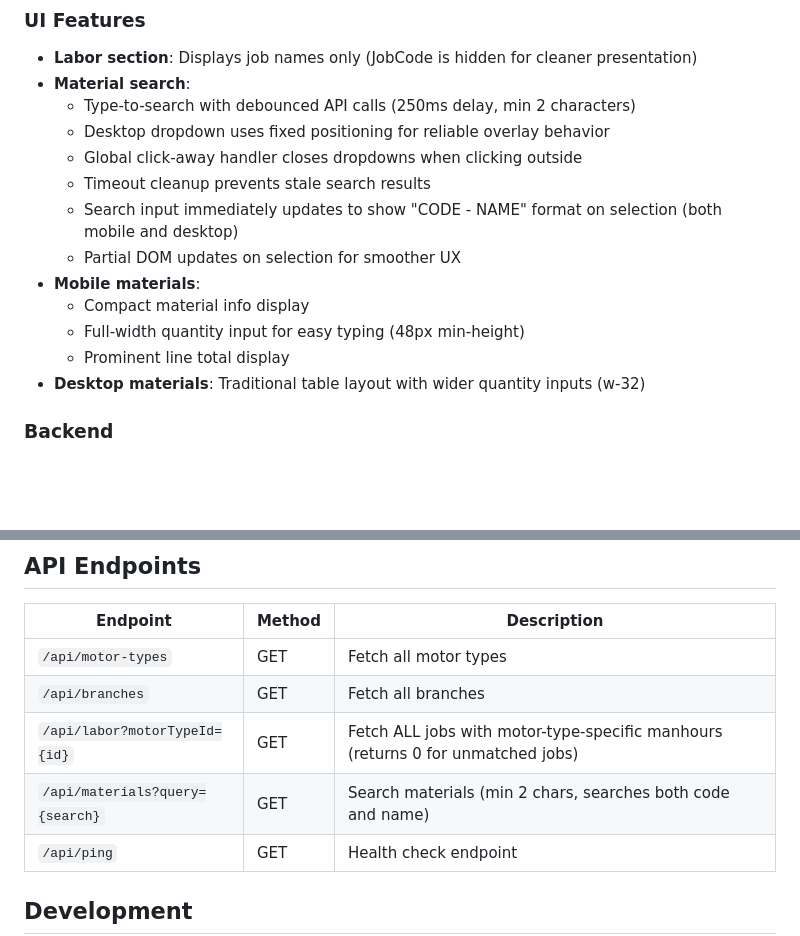
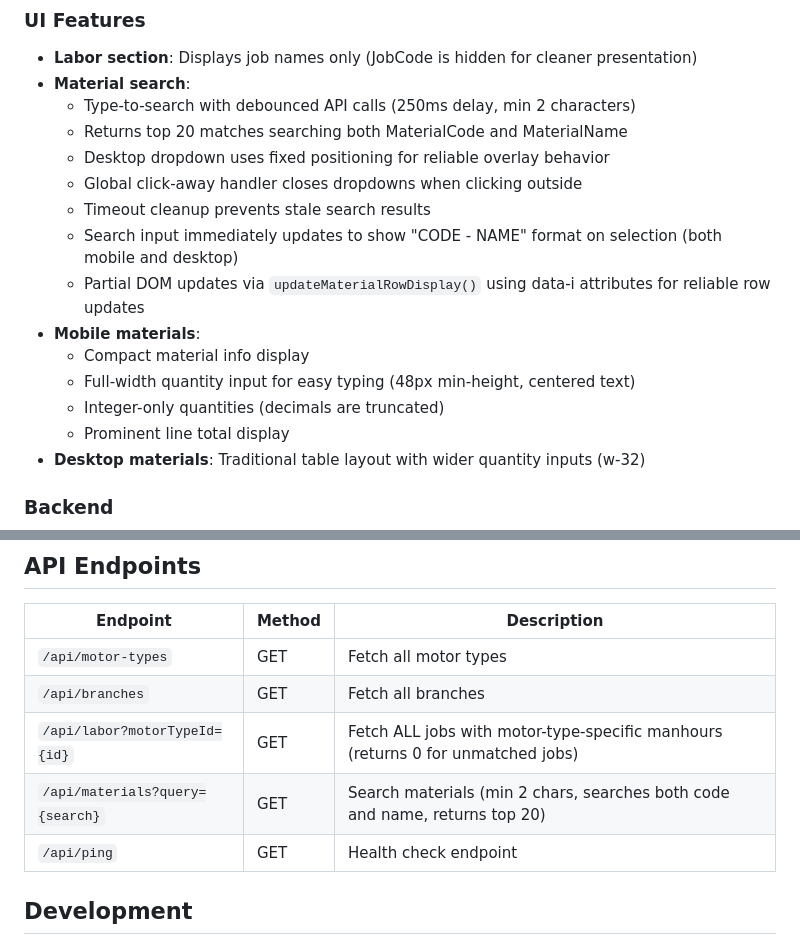
Before and after one commit to usvt-mis/price-list, a Markdown page: README.md, 2 parts joined by grey strips. Drawn GitHub-style; blank space fills up the shorter version.

Commit message:
docs: update CLAUDE.md and README.md to match current code
- Document data-i attribute lookup pattern in updateMaterialRowDisplay()
- Add integer-only quantity behavior (Math.trunc)
- Add initialization error handling note
- Clarify materials endpoint returns top 20 matches
- Add centered text detail for mobile quantity input
- Document partial DOM updates implementation detail

🤖 Generated with [Claude Code](https://claude.com/claude-code)

Co-Authored-By: Claude <noreply@anthropic.com>

```diff
--- a/README.md
+++ b/README.md
@@ -21,14 +21,16 @@ The Price List Calculator computes total cost based on three components:
 - **Labor section**: Displays job names only (JobCode is hidden for cleaner presentation)
 - **Material search**:
   - Type-to-search with debounced API calls (250ms delay, min 2 characters)
+  - Returns top 20 matches searching both MaterialCode and MaterialName
   - Desktop dropdown uses fixed positioning for reliable overlay behavior
   - Global click-away handler closes dropdowns when clicking outside
   - Timeout cleanup prevents stale search results
   - Search input immediately updates to show "CODE - NAME" format on selection (both mobile and desktop)
-  - Partial DOM updates on selection for smoother UX
+  - Partial DOM updates via `updateMaterialRowDisplay()` using data-i attributes for reliable row updates
 - **Mobile materials**:
   - Compact material info display
-  - Full-width quantity input for easy typing (48px min-height)
+  - Full-width quantity input for easy typing (48px min-height, centered text)
+  - Integer-only quantities (decimals are truncated)
   - Prominent line total display
 - **Desktop materials**: Traditional table layout with wider quantity inputs (w-32)
 
@@ -56,7 +58,7 @@ The application expects these SQL Server tables:
 | `/api/motor-types` | GET | Fetch all motor types |
 | `/api/branches` | GET | Fetch all branches |
 | `/api/labor?motorTypeId={id}` | GET | Fetch ALL jobs with motor-type-specific manhours (returns 0 for unmatched jobs) |
-| `/api/materials?query={search}` | GET | Search materials (min 2 chars, searches both code and name) |
+| `/api/materials?query={search}` | GET | Search materials (min 2 chars, searches both code and name, returns top 20) |
 | `/api/ping` | GET | Health check endpoint |
 
 ## Development
```
Also changed, not shown: CLAUDE.md (+3 -0 lines).
